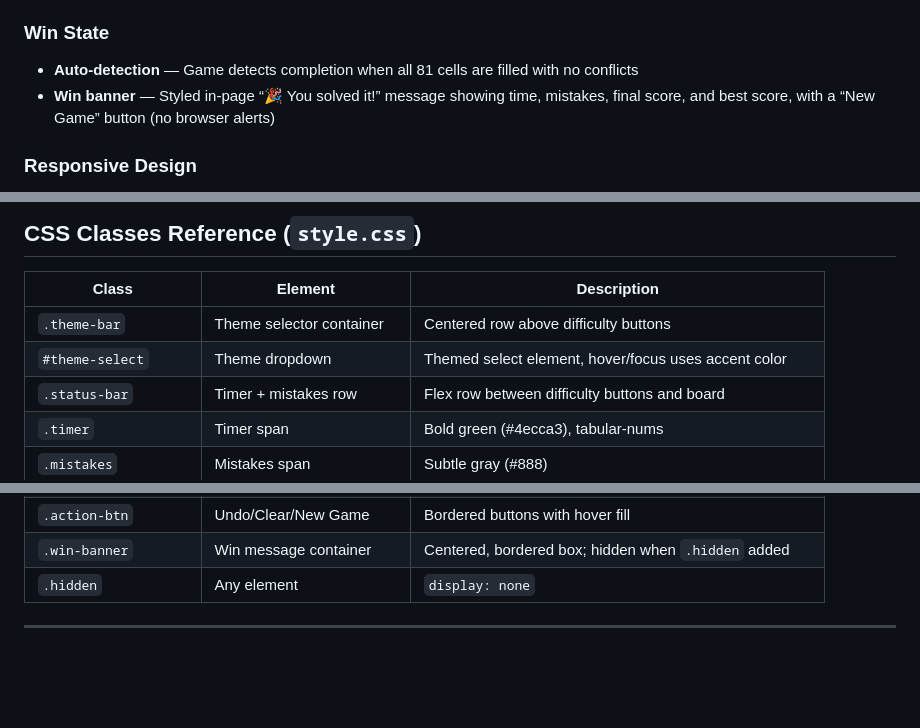
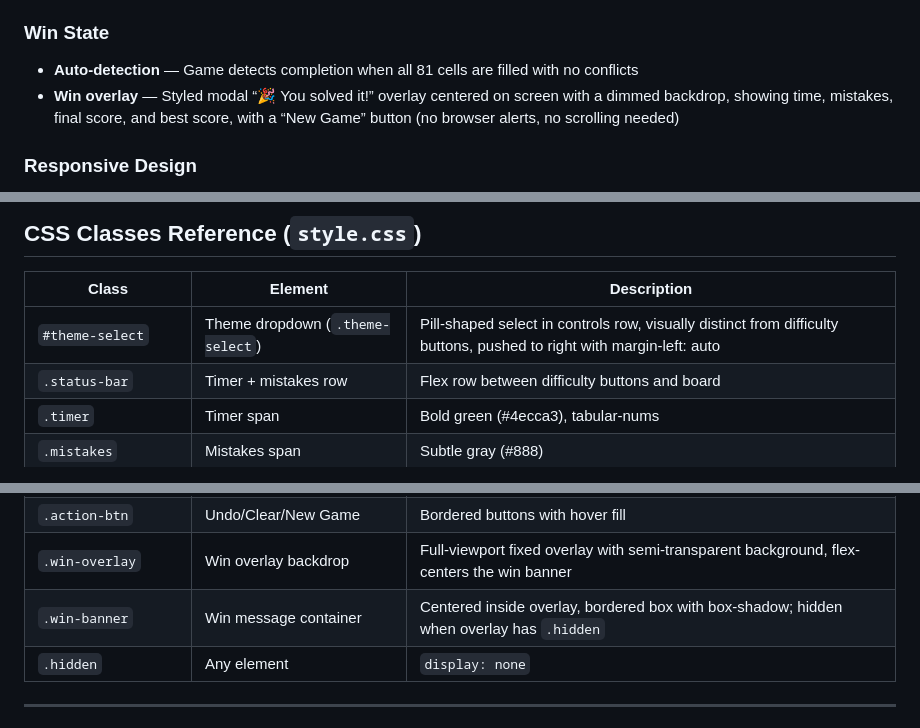
Before and after one commit to yongsin91/basic_sudoku, a Markdown page: README.md, 3 parts joined by grey strips. GitHub-like rendering; blank space fills up the shorter version.

Commit message:
Update README for overlay and compact layout changes
- Win State: updated to describe modal overlay with dimmed backdrop
  instead of in-page banner requiring scroll
- CSS reference: replaced .theme-bar with .theme-select description
  (pill-shaped, inline in controls row, margin-left: auto)
- CSS reference: added .win-overlay class, updated .win-banner to
  describe overlay-centered positioning with box-shadow

```diff
--- a/README.md
+++ b/README.md
@@ -136,7 +136,7 @@ basic_sudoku/
 
 ### Win State
 - **Auto-detection** — Game detects completion when all 81 cells are filled with no conflicts
-- **Win banner** — Styled in-page “🎉 You solved it!” message showing time, mistakes, final score, and best score, with a “New Game” button (no browser alerts)
+- **Win overlay** — Styled modal “🎉 You solved it!” overlay centered on screen with a dimmed backdrop, showing time, mistakes, final score, and best score, with a “New Game” button (no browser alerts, no scrolling needed)
 
 ### Responsive Design
 - **Desktop** - Fixed 450×450px board with full-size number pad
@@ -305,8 +305,7 @@ basic_sudoku/
 
 | Class | Element | Description |
 |---|---|---|
-| `.theme-bar` | Theme selector container | Centered row above difficulty buttons |
-| `#theme-select` | Theme dropdown | Themed select element, hover/focus uses accent color |
+| `#theme-select` | Theme dropdown (`.theme-select`) | Pill-shaped select in controls row, visually distinct from difficulty buttons, pushed to right with margin-left: auto |
 | `.status-bar` | Timer + mistakes row | Flex row between difficulty buttons and board |
 | `.timer` | Timer span | Bold green (#4ecca3), tabular-nums |
 | `.mistakes` | Mistakes span | Subtle gray (#888) |
@@ -334,7 +333,8 @@ basic_sudoku/
 | `.pencil-btn` | Pen/Pencil toggle | Red-bordered toggle button |
 | `.pencil-btn.active` | Pencil mode active | Red-filled button indicating pencil mode |
 | `.action-btn` | Undo/Clear/New Game | Bordered buttons with hover fill |
-| `.win-banner` | Win message container | Centered, bordered box; hidden when `.hidden` added |
+| `.win-overlay` | Win overlay backdrop | Full-viewport fixed overlay with semi-transparent background, flex-centers the win banner |
+| `.win-banner` | Win message container | Centered inside overlay, bordered box with box-shadow; hidden when overlay has `.hidden` |
 | `.hidden` | Any element | `display: none` |
 
 ---
```
